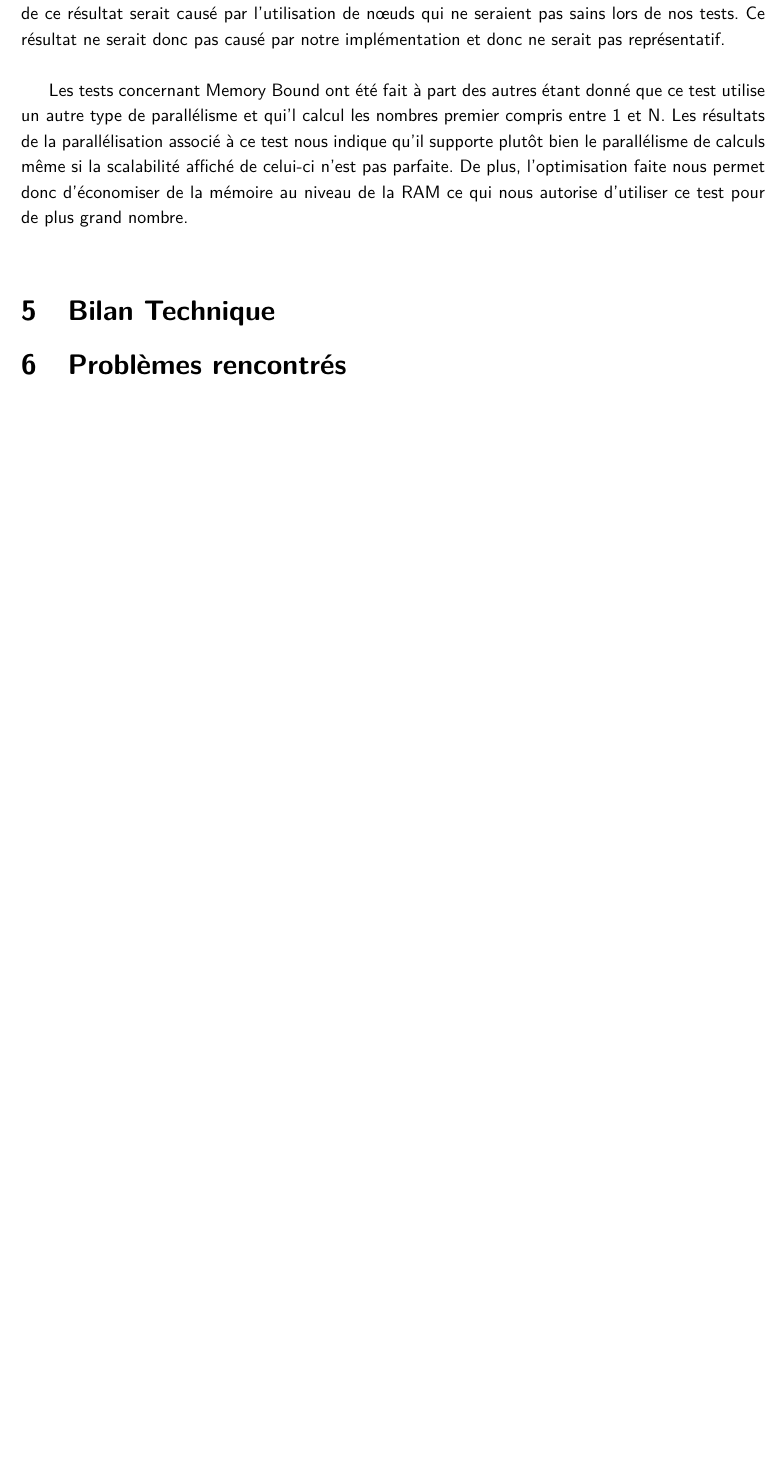
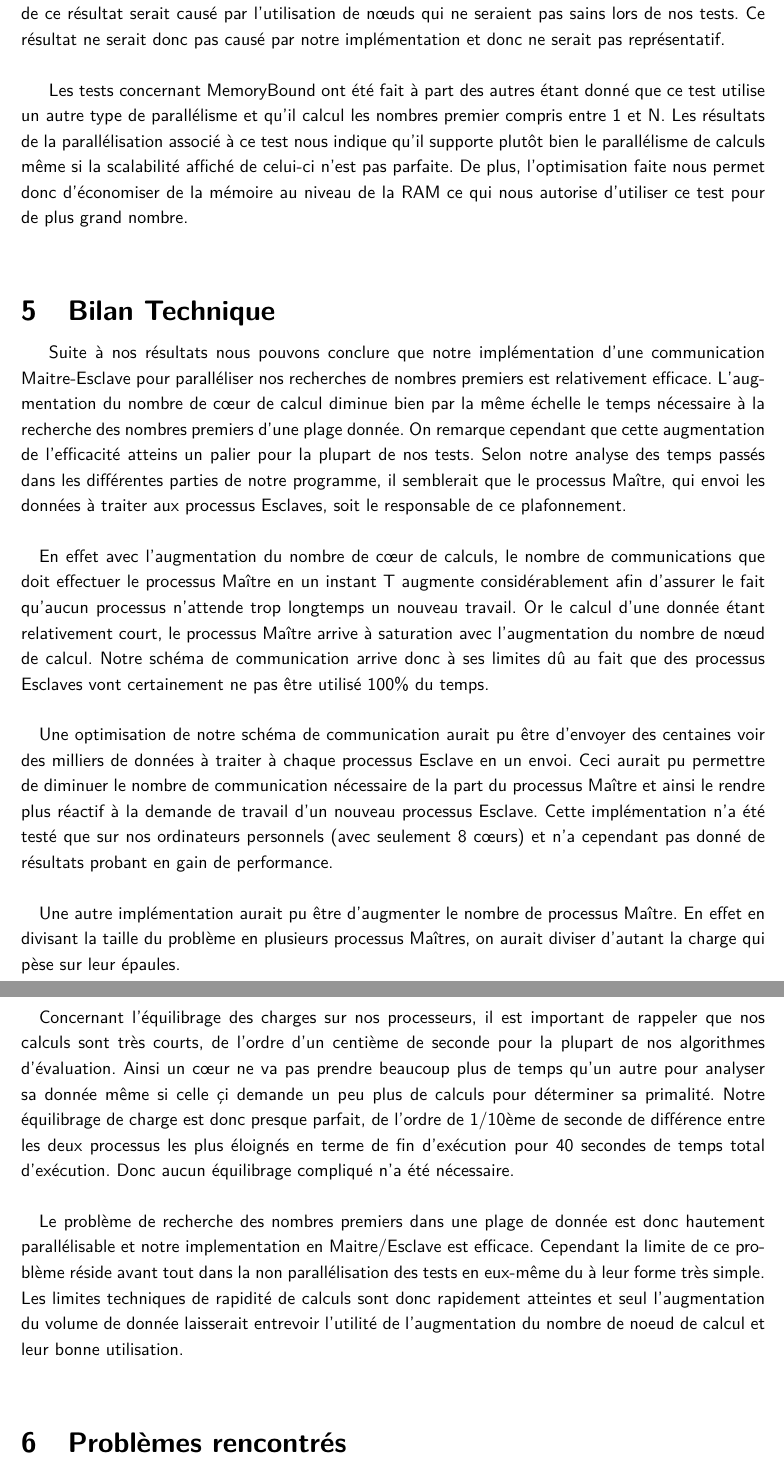
Before and after one commit to CHPS-M1-PRIME-NUMBERS/Prime_numbers, a LaTeX document (docs/Rapport_s2/Rapport_s2.tex): part of page 13 of 14 before the commit and two parts of pages 13 and 14 of 16 after it, the two joined at a grey line, cut so that both start at the same text, the shorter picture padded with empty space. Compiled offline with pdfLaTeX.

Commit message:
Rapport fini sans verif fautes

```diff
--- a/docs/Rapport_s2/Rapport_s2.tex
+++ b/docs/Rapport_s2/Rapport_s2.tex
@@ -202,8 +202,28 @@ Cependant en ce qui concerne la plage [1, 1 000 000] nous pouvons observer qu'au
 
 	Pour cette plage de données, nous pouvons voir que l'implémentation possède toujours une bonne scalabilité à l'exception du résultat pour Modulo. D'après notre encadrant Matthieu Haefele la cause de ce résultat serait causé par l'utilisation de nœuds qui ne seraient pas sains lors de nos tests. Ce résultat ne serait donc pas causé par notre implémentation et donc ne serait pas représentatif.\\
 
-	Les tests concernant Memory Bound ont été fait à part des autres étant donné que ce test utilise un autre type de parallélisme et qui'l calcul les nombres premier compris entre 1 et N. Les résultats de la parallélisation associé à ce test nous indique qu'il supporte plutôt bien le parallélisme de calculs même si la scalabilité affiché de celui-ci n'est pas parfaite. De plus, l'optimisation faite nous permet donc d'économiser de la mémoire au niveau de la RAM ce qui nous autorise d'utiliser ce test pour de plus grand nombre.
+	Les tests concernant MemoryBound ont été fait à part des autres étant donné que ce test utilise un autre type de parallélisme et qu'il calcul les nombres premier compris entre 1 et N. Les résultats de la parallélisation associé à ce test nous indique qu'il supporte plutôt bien le parallélisme de calculs même si la scalabilité affiché de celui-ci n'est pas parfaite. De plus, l'optimisation faite nous permet donc d'économiser de la mémoire au niveau de la RAM ce qui nous autorise d'utiliser ce test pour de plus grand nombre.
 	\section{Bilan Technique}
+
+Suite à nos résultats nous pouvons conclure que notre implémentation d'une communication Maitre-Esclave pour paralléliser nos recherches de nombres premiers est relativement efficace.
+L'augmentation du nombre de cœur de calcul diminue bien par la même échelle le temps nécessaire à la recherche des nombres premiers d'une plage donnée.
+On remarque cependant que cette augmentation de l'efficacité atteins un palier pour la plupart de nos tests. Selon notre analyse des temps passés dans les différentes parties de notre programme, il semblerait que le processus Maître, qui envoi les données à traiter aux processus Esclaves, soit le responsable de ce plafonnement.
+\paragraph{}En effet avec l'augmentation du nombre de cœur de calculs, le nombre de communications que doit effectuer le processus Maître en un instant T augmente considérablement afin d'assurer le fait qu'aucun processus n'attende trop longtemps un nouveau travail.
+Or le calcul d'une donnée étant relativement court, le processus Maître arrive à saturation avec l'augmentation du nombre de nœud de calcul.
+Notre schéma de communication arrive donc à ses limites dû au fait que des processus Esclaves vont certainement ne pas être utilisé 100\% du temps.
+
+\paragraph{}Une optimisation de notre schéma de communication aurait pu être d'envoyer des centaines voir des milliers de données à traiter à chaque processus Esclave en un envoi.
+Ceci aurait pu permettre de diminuer le nombre de communication nécessaire de la part du processus Maître et ainsi le rendre plus réactif à la demande de travail d'un nouveau processus Esclave.
+Cette implémentation n'a été testé que sur nos ordinateurs personnels (avec seulement 8 cœurs) et n'a cependant pas donné de résultats probant en gain de performance.
+
+\paragraph{}Une autre implémentation aurait pu être d'augmenter le nombre de processus Maître. En effet en divisant la taille du problème en plusieurs processus Maîtres, on aurait diviser d'autant la charge qui pèse sur leur épaules.
+
+\paragraph{}Concernant l'équilibrage des charges sur nos processeurs, il est important de rappeler que nos calculs sont très courts, de l'ordre d'un centième de seconde pour la plupart de nos algorithmes d'évaluation.
+Ainsi un cœur ne va pas prendre beaucoup plus de temps qu'un autre pour analyser sa donnée même si celle çi demande un peu plus de calculs pour déterminer sa primalité.
+Notre équilibrage de charge est donc presque parfait, de l'ordre de 1/10ème de seconde de différence entre les deux processus les plus éloignés en terme de fin d’exécution pour 40 secondes de temps total d’exécution. Donc aucun équilibrage compliqué n'a été nécessaire.
+
+\paragraph{}Le problème de recherche des nombres premiers dans une plage de donnée est donc hautement parallélisable et notre implementation en Maitre/Esclave est efficace. Cependant la limite de ce problème réside avant tout dans la non parallélisation des tests en eux-même du à leur forme très simple.
+Les limites techniques de rapidité de calculs sont donc rapidement atteintes et seul l'augmentation du volume de donnée laisserait entrevoir l'utilité de l'augmentation du nombre de noeud de calcul et leur bonne utilisation.
 
 	\section{Problèmes rencontrés}
 	Lors de nos séances à la maison de la simulation, nous avons été dans l'impossibilité d'effectuer nos tests en raison d'un problème technique au niveau des noeuds de calcul qui n'étaient plus disponibles.
```
Also changed, not shown: docs/Rapport_s2/Rapport_s2.pdf.
